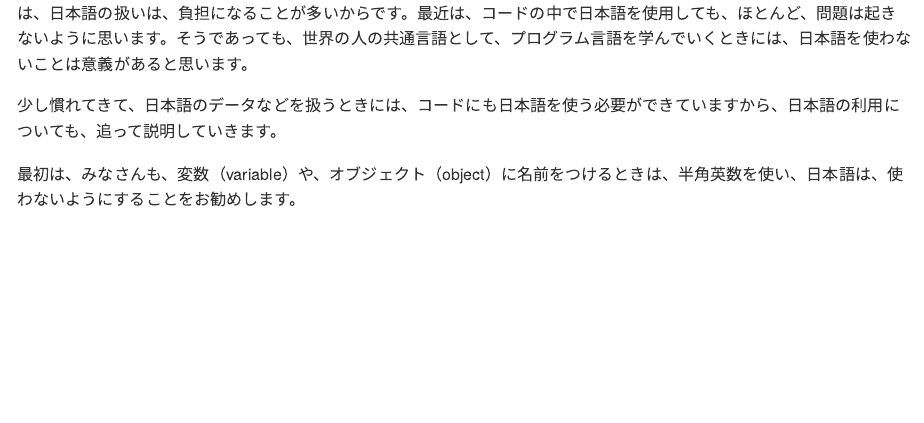
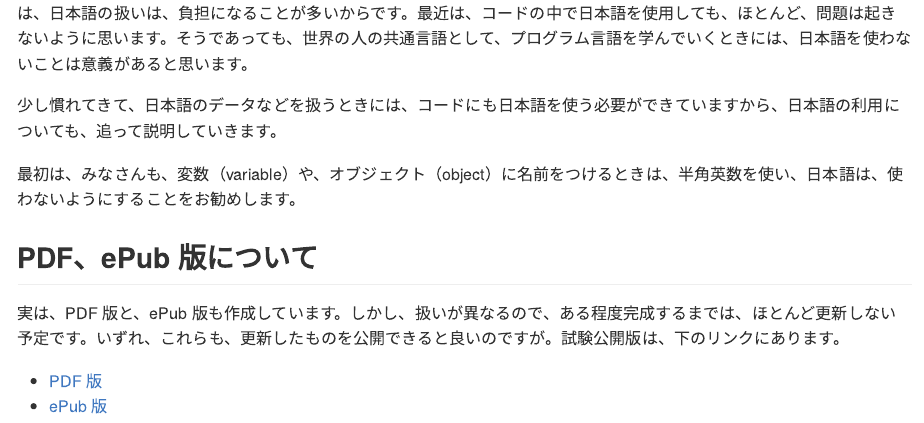
Before and after one commit to icu-hsuzuki/ds4aj, an R Markdown document (index.Rmd): the page in a window 1100 px wide, from 1040 px down. The pictures show the output file docs/index.md that the author committed with the source, drawn offline in the style of GitHub.

Commit message:
other version

```diff
--- a/index.Rmd
+++ b/index.Rmd
@@ -52,3 +52,10 @@ showtext_auto()
 少し慣れてきて、日本語のデータなどを扱うときには、コードにも日本語を使う必要ができていますから、日本語の利用についても、追って説明していきます。
 
 最初は、みなさんも、変数（variable）や、オブジェクト（object）に名前をつけるときは、半角英数を使い、日本語は、使わないようにすることをお勧めします。
+
+## PDF、ePub 版について
+
+実は、PDF 版と、ePub 版も作成しています。しかし、扱いが異なるので、ある程度完成するまでは、ほとんど更新しない予定です。いずれ、これらも、更新したものを公開できると良いのですが。試験公開版は、下のリンクにあります。
+
+* [PDF 版](https://icu-hsuzuki.github.io/ds4aj/ds4aj.pdf)
+* [ePub 版](https://icu-hsuzuki.github.io/ds4aj/ds4aj.epub)
```
Also changed, not shown: docs/ds4aj.tex, docs/index.md, docs/reference-keys.txt, docs/search.json, 6 other files.
